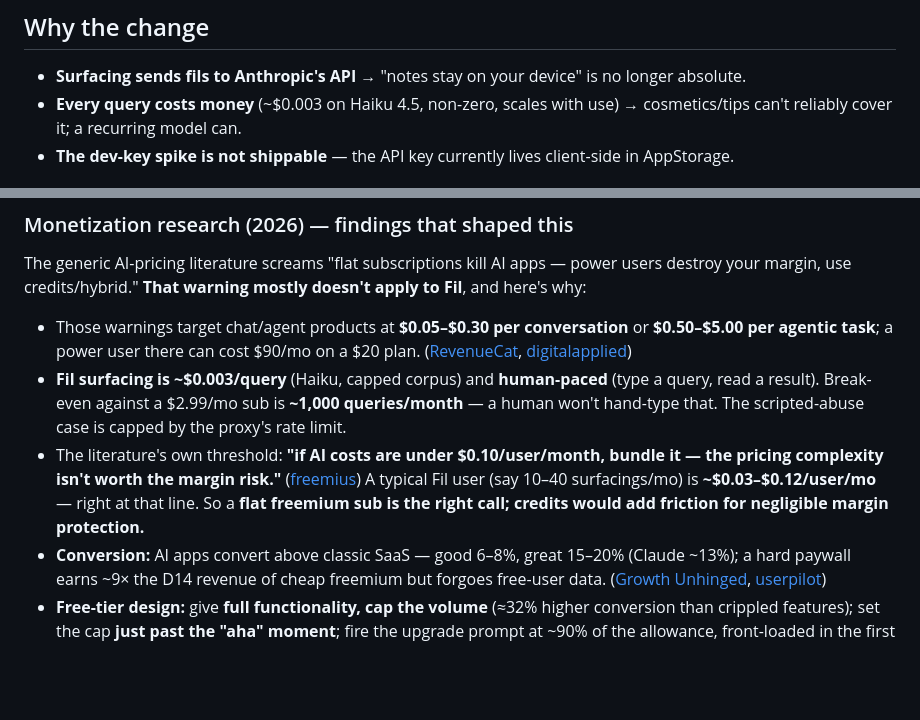
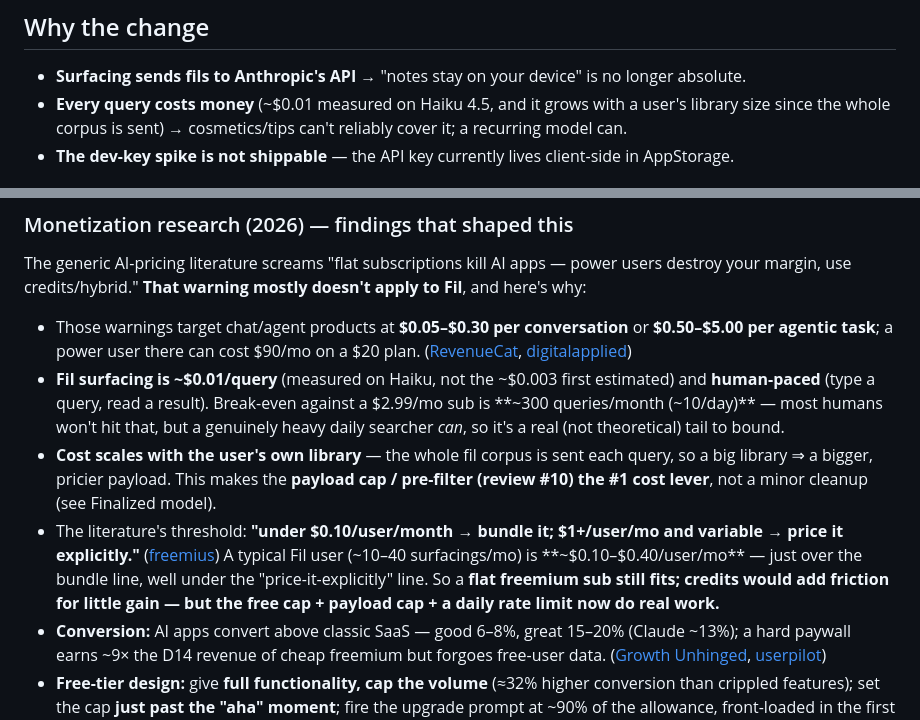
Before and after one commit to mgarcera/Fil, a Markdown page: docs/monetization/blank-canvas-pivot-plan.md, 2 parts joined by grey strips. Rendered like a GitHub page; blank space fills up the shorter version.

Commit message:
Docs: correct surfacing cost to measured ~$0.01/query
Mason's testing shows ~1 cent/search on Haiku, not the ~$0.003 first estimated.
Re-derived: break-even ~300 queries/mo at $2.99 (a heavy human can approach it),
typical user ~$0.10-0.40/user/mo. Cost scales with library size (full corpus per
query), so the payload cap/pre-filter (#10) is now the #1 cost lever, not a
cleanup. Recommendation unchanged (flat freemium sub) but free cap + payload cap
+ daily rate limit now do real work.

Co-Authored-By: Claude Opus 4.8 <noreply@anthropic.com>

```diff
--- a/docs/monetization/blank-canvas-pivot-plan.md
+++ b/docs/monetization/blank-canvas-pivot-plan.md
@@ -9,8 +9,8 @@ pending Mason's confirm** (marked DECISION).
 
 ## Why the change
 - **Surfacing sends fils to Anthropic's API** → "notes stay on your device" is no longer absolute.
-- **Every query costs money** (~$0.003 on Haiku 4.5, non-zero, scales with use) → cosmetics/tips
-  can't reliably cover it; a recurring model can.
+- **Every query costs money** (~$0.01 measured on Haiku 4.5, and it grows with a user's library size
+  since the whole corpus is sent) → cosmetics/tips can't reliably cover it; a recurring model can.
 - **The dev-key spike is not shippable** — the API key currently lives client-side in AppStorage.
 
 ## DECISION 1 — Money model → **Freemium subscription ("Fil Pro"), flat, no credits** *(recommended — now research-grounded)*
@@ -25,13 +25,18 @@ margin, use credits/hybrid." **That warning mostly doesn't apply to Fil**, and h
   agentic task**; a power user there can cost $90/mo on a $20 plan.
   ([RevenueCat](https://www.revenuecat.com/blog/growth/ai-feature-cost-subscription-app-margins/),
   [digitalapplied](https://www.digitalapplied.com/blog/ai-unit-economics-pricing-margins-services-2026-framework))
-- **Fil surfacing is ~$0.003/query** (Haiku, capped corpus) and **human-paced** (type a query, read a
-  result). Break-even against a $2.99/mo sub is **~1,000 queries/month** — a human won't hand-type
-  that. The scripted-abuse case is capped by the proxy's rate limit.
-- The literature's own threshold: **"if AI costs are under $0.10/user/month, bundle it — the pricing
-  complexity isn't worth the margin risk."** ([freemius](https://freemius.com/blog/ai-app-pricing-model/))
-  A typical Fil user (say 10–40 surfacings/mo) is **~$0.03–$0.12/user/mo** — right at that line. So a
-  **flat freemium sub is the right call; credits would add friction for negligible margin protection.**
+- **Fil surfacing is ~$0.01/query** (measured on Haiku, not the ~$0.003 first estimated) and
+  **human-paced** (type a query, read a result). Break-even against a $2.99/mo sub is **~300
+  queries/month (~10/day)** — most humans won't hit that, but a genuinely heavy daily searcher
+  *can*, so it's a real (not theoretical) tail to bound.
+- **Cost scales with the user's own library** — the whole fil corpus is sent each query, so a big
+  library ⇒ a bigger, pricier payload. This makes the **payload cap / pre-filter (review #10) the #1
+  cost lever**, not a minor cleanup (see Finalized model).
+- The literature's threshold: **"under $0.10/user/month → bundle it; $1+/user/mo and variable → price
+  it explicitly."** ([freemius](https://freemius.com/blog/ai-app-pricing-model/)) A typical Fil user
+  (~10–40 surfacings/mo) is **~$0.10–$0.40/user/mo** — just over the bundle line, well under the
+  "price-it-explicitly" line. So a **flat freemium sub still fits; credits would add friction for
+  little gain — but the free cap + payload cap + a daily rate limit now do real work.**
 - **Conversion:** AI apps convert above classic SaaS — good 6–8%, great 15–20% (Claude ~13%); a hard
   paywall earns ~9× the D14 revenue of cheap freemium but forgoes free-user data.
   ([Growth Unhinged](https://www.growthunhinged.com/p/free-to-paid-conversion-report),
```
